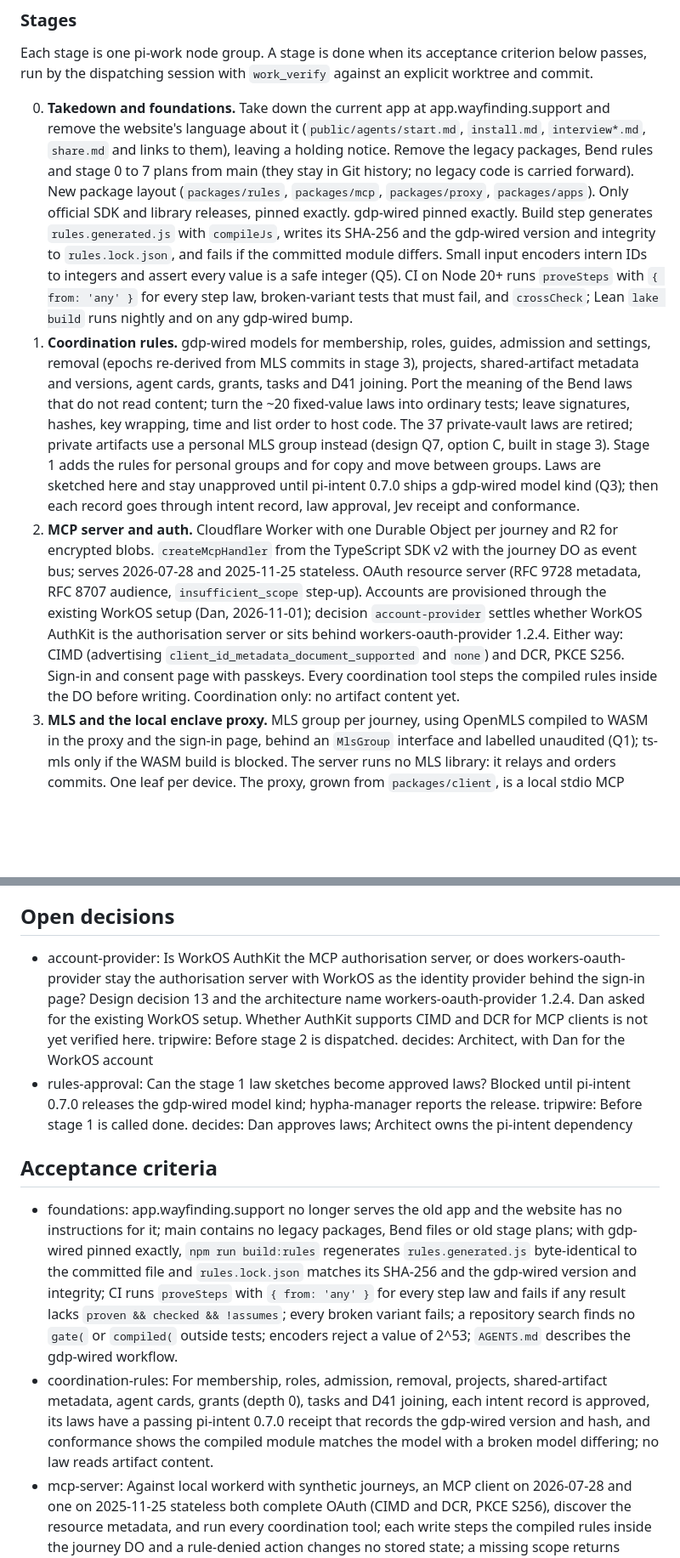
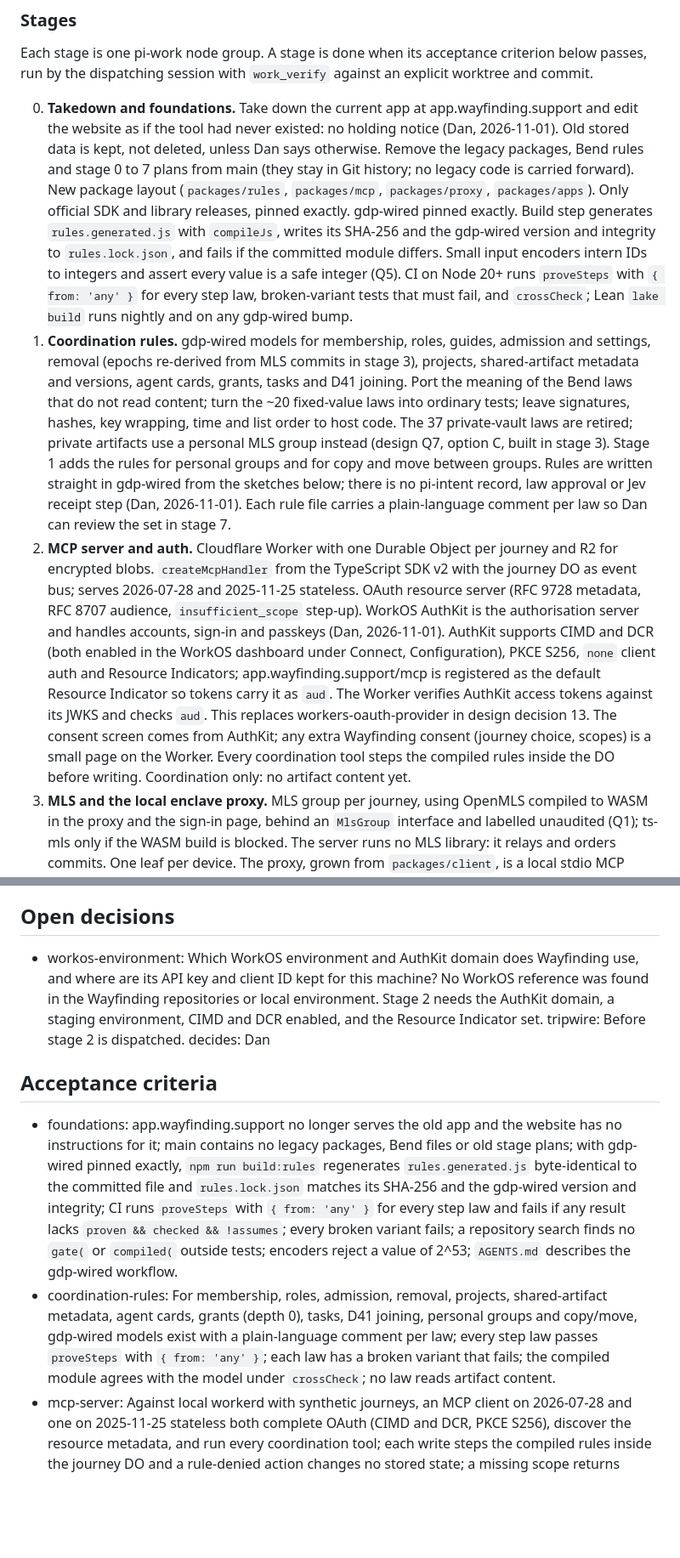
Before and after one commit to AI-Wayfinding/journey, a Markdown page: .work/drafts/rewrite.md, 2 parts joined by grey strips. Shown at 85% size. GitHub-like rendering; blank space fills up the shorter version.

Commit message:
plan: drop pi-intent, build rules in gdp-wired; WorkOS AuthKit as AS; no holding notice

```diff
--- a/.work/drafts/rewrite.md
+++ b/.work/drafts/rewrite.md
@@ -22,9 +22,9 @@ The existing stage 3 to 7 drafts and specs in `.work/` are superseded by this pl
 
 Each stage is one pi-work node group. A stage is done when its acceptance criterion below passes, run by the dispatching session with `work_verify` against an explicit worktree and commit.
 
-0. **Takedown and foundations.** Take down the current app at app.wayfinding.support and remove the website's language about it (`public/agents/start.md`, `install.md`, `interview*.md`, `share.md` and links to them), leaving a holding notice. Remove the legacy packages, Bend rules and stage 0 to 7 plans from main (they stay in Git history; no legacy code is carried forward). New package layout (`packages/rules`, `packages/mcp`, `packages/proxy`, `packages/apps`). Only official SDK and library releases, pinned exactly. gdp-wired pinned exactly. Build step generates `rules.generated.js` with `compileJs`, writes its SHA-256 and the gdp-wired version and integrity to `rules.lock.json`, and fails if the committed module differs. Small input encoders intern IDs to integers and assert every value is a safe integer (Q5). CI on Node 20+ runs `proveSteps` with `{ from: 'any' }` for every step law, broken-variant tests that must fail, and `crossCheck`; Lean `lake build` runs nightly and on any gdp-wired bump.
-1. **Coordination rules.** gdp-wired models for membership, roles, guides, admission and settings, removal (epochs re-derived from MLS commits in stage 3), projects, shared-artifact metadata and versions, agent cards, grants, tasks and D41 joining. Port the meaning of the Bend laws that do not read content; turn the ~20 fixed-value laws into ordinary tests; leave signatures, hashes, key wrapping, time and list order to host code. The 37 private-vault laws are retired; private artifacts use a personal MLS group instead (design Q7, option C, built in stage 3). Stage 1 adds the rules for personal groups and for copy and move between groups. Laws are sketched here and stay unapproved until pi-intent 0.7.0 ships a gdp-wired model kind (Q3); then each record goes through intent record, law approval, Jev receipt and conformance.
-2. **MCP server and auth.** Cloudflare Worker with one Durable Object per journey and R2 for encrypted blobs. `createMcpHandler` from the TypeScript SDK v2 with the journey DO as event bus; serves 2026-07-28 and 2025-11-25 stateless. OAuth resource server (RFC 9728 metadata, RFC 8707 audience, `insufficient_scope` step-up). Accounts are provisioned through the existing WorkOS setup (Dan, 2026-11-01); decision `account-provider` settles whether WorkOS AuthKit is the authorisation server or sits behind workers-oauth-provider 1.2.4. Either way: CIMD (advertising `client_id_metadata_document_supported` and `none`) and DCR, PKCE S256. Sign-in and consent page with passkeys. Every coordination tool steps the compiled rules inside the DO before writing. Coordination only: no artifact content yet.
+0. **Takedown and foundations.** Take down the current app at app.wayfinding.support and edit the website as if the tool had never existed: no holding notice (Dan, 2026-11-01). Old stored data is kept, not deleted, unless Dan says otherwise. Remove the legacy packages, Bend rules and stage 0 to 7 plans from main (they stay in Git history; no legacy code is carried forward). New package layout (`packages/rules`, `packages/mcp`, `packages/proxy`, `packages/apps`). Only official SDK and library releases, pinned exactly. gdp-wired pinned exactly. Build step generates `rules.generated.js` with `compileJs`, writes its SHA-256 and the gdp-wired version and integrity to `rules.lock.json`, and fails if the committed module differs. Small input encoders intern IDs to integers and assert every value is a safe integer (Q5). CI on Node 20+ runs `proveSteps` with `{ from: 'any' }` for every step law, broken-variant tests that must fail, and `crossCheck`; Lean `lake build` runs nightly and on any gdp-wired bump.
+1. **Coordination rules.** gdp-wired models for membership, roles, guides, admission and settings, removal (epochs re-derived from MLS commits in stage 3), projects, shared-artifact metadata and versions, agent cards, grants, tasks and D41 joining. Port the meaning of the Bend laws that do not read content; turn the ~20 fixed-value laws into ordinary tests; leave signatures, hashes, key wrapping, time and list order to host code. The 37 private-vault laws are retired; private artifacts use a personal MLS group instead (design Q7, option C, built in stage 3). Stage 1 adds the rules for personal groups and for copy and move between groups. Rules are written straight in gdp-wired from the sketches below; there is no pi-intent record, law approval or Jev receipt step (Dan, 2026-11-01). Each rule file carries a plain-language comment per law so Dan can review the set in stage 7.
+2. **MCP server and auth.** Cloudflare Worker with one Durable Object per journey and R2 for encrypted blobs. `createMcpHandler` from the TypeScript SDK v2 with the journey DO as event bus; serves 2026-07-28 and 2025-11-25 stateless. OAuth resource server (RFC 9728 metadata, RFC 8707 audience, `insufficient_scope` step-up). WorkOS AuthKit is the authorisation server and handles accounts, sign-in and passkeys (Dan, 2026-11-01). AuthKit supports CIMD and DCR (both enabled in the WorkOS dashboard under Connect, Configuration), PKCE S256, `none` client auth and Resource Indicators; app.wayfinding.support/mcp is registered as the default Resource Indicator so tokens carry it as `aud`. The Worker verifies AuthKit access tokens against its JWKS and checks `aud`. This replaces workers-oauth-provider in design decision 13. The consent screen comes from AuthKit; any extra Wayfinding consent (journey choice, scopes) is a small page on the Worker. Every coordination tool steps the compiled rules inside the DO before writing. Coordination only: no artifact content yet.
 3. **MLS and the local enclave proxy.** MLS group per journey, using OpenMLS compiled to WASM in the proxy and the sign-in page, behind an `MlsGroup` interface and labelled unaudited (Q1); ts-mls only if the WASM build is blocked. The server runs no MLS library: it relays and orders commits. One leaf per device. The proxy, grown from `packages/client`, is a local stdio MCP server that holds MLS state and keys and forwards coordination calls to the public server. Per-artifact content keys are shared over MLS so new members receive the history they are entitled to. Artifact create, version, read and delete with encrypted blobs in R2. Removal and epoch rules check MLS commits. Each person also has a personal MLS group (person, devices, agents) for private artifacts, using the same library and proxy. Copy and move between a personal group and a journey run in the proxy: decrypt with the source group's key, re-encrypt with a fresh per-artifact key for the destination, then for move delete the source. The actor must be a live member of both groups.
 4. **MCP Apps.** Versioned `ui://` views (`text/html;profile=mcp-app`) for journey overview, artifacts, projects, members, agent cards and grants, tasks. App-only tools carry the human-origin hint. Passkey actions leave the App through `ui/open-link` to the sign-in page. Views state that the model provider sees tool results.
 5. **Tasks and agent cards in use.** Server task store with an inbox resource and `subscriptions/listen`; offline agents poll. MCP Tasks extension (SEP-2663) handlers `tasks/get`, `tasks/update`, `tasks/cancel`, only when the request declares the extension, durable before reply, unguessable IDs. Errors use core MCP code -32021 until the extension settles (design Q8). Tasks end on round cap and time limit (decision 10). Agent card limits signed once by the person; effective capability computed at use as person capability AND card limit AND live; no re-delegation in v1.
@@ -61,18 +61,14 @@ These are shapes, not laws. Each becomes a numbered clause in an intent record o
 5. **Repository instructions.** `AGENTS.md` requires Bend and `bend PROOF.bend`. Stage 0 must update it for gdp-wired, or workers will follow the old rule.
 
 ## Open decisions <!-- work:decisions -->
-- account-provider: Is WorkOS AuthKit the MCP authorisation server, or does workers-oauth-provider stay the authorisation server with WorkOS as the identity provider behind the sign-in page?
-  Design decision 13 and the architecture name workers-oauth-provider 1.2.4. Dan asked for the existing WorkOS setup. Whether AuthKit supports CIMD and DCR for MCP clients is not yet verified here.
+- workos-environment: Which WorkOS environment and AuthKit domain does Wayfinding use, and where are its API key and client ID kept for this machine?
+  No WorkOS reference was found in the Wayfinding repositories or local environment. Stage 2 needs the AuthKit domain, a staging environment, CIMD and DCR enabled, and the Resource Indicator set.
   tripwire: Before stage 2 is dispatched.
-  decides: Architect, with Dan for the WorkOS account
-- rules-approval: Can the stage 1 law sketches become approved laws?
-  Blocked until pi-intent 0.7.0 releases the gdp-wired model kind; hypha-manager reports the release.
-  tripwire: Before stage 1 is called done.
-  decides: Dan approves laws; Architect owns the pi-intent dependency
+  decides: Dan
 
 ## Acceptance criteria <!-- work:criteria -->
 - foundations: app.wayfinding.support no longer serves the old app and the website has no instructions for it; main contains no legacy packages, Bend files or old stage plans; with gdp-wired pinned exactly, `npm run build:rules` regenerates `rules.generated.js` byte-identical to the committed file and `rules.lock.json` matches its SHA-256 and the gdp-wired version and integrity; CI runs `proveSteps` with `{ from: 'any' }` for every step law and fails if any result lacks `proven && checked && !assumes`; every broken variant fails; a repository search finds no `gate(` or `compiled(` outside tests; encoders reject a value of 2^53; `AGENTS.md` describes the gdp-wired workflow.
-- coordination-rules: For membership, roles, admission, removal, projects, shared-artifact metadata, agent cards, grants (depth 0), tasks and D41 joining, each intent record is approved, its laws have a passing pi-intent 0.7.0 receipt that records the gdp-wired version and hash, and conformance shows the compiled module matches the model with a broken model differing; no law reads artifact content.
+- coordination-rules: For membership, roles, admission, removal, projects, shared-artifact metadata, agent cards, grants (depth 0), tasks, D41 joining, personal groups and copy/move, gdp-wired models exist with a plain-language comment per law; every step law passes `proveSteps` with `{ from: 'any' }`; each law has a broken variant that fails; the compiled module agrees with the model under `crossCheck`; no law reads artifact content.
 - mcp-server: Against local workerd with synthetic journeys, an MCP client on 2026-07-28 and one on 2025-11-25 stateless both complete OAuth (CIMD and DCR, PKCE S256), discover the resource metadata, and run every coordination tool; each write steps the compiled rules inside the journey DO and a rule-denied action changes no stored state; a missing scope returns `insufficient_scope`; stored state carries the rules hash and the DO refuses a mismatched hash.
 - mls-proxy: With two members on separate devices through the local proxy, an artifact created by one is readable by the other, a member added later reads entitled history, a removed member cannot read content created after removal, an artifact in a person's personal group is unreadable to every other member and to the server, a copy or move into a journey makes it readable to that journey's members and a move leaves no readable source, the server's stored data contains no plaintext content or content key, and OpenMLS-WASM (or ts-mls if the WASM build is blocked) sits behind the `MlsGroup` interface in the proxy and sign-in page, labelled unaudited, and the server runs no MLS library.
 - apps: In an MCP Apps host test harness, every view loads from a versioned `ui://` URI, performs its actions only through tools, opens the sign-in page for passkey actions, and shows the model-provider notice; a view built for an older version still loads.
```
Also changed, not shown: other parts of .work/drafts/rewrite.md (+6 -6 lines).
